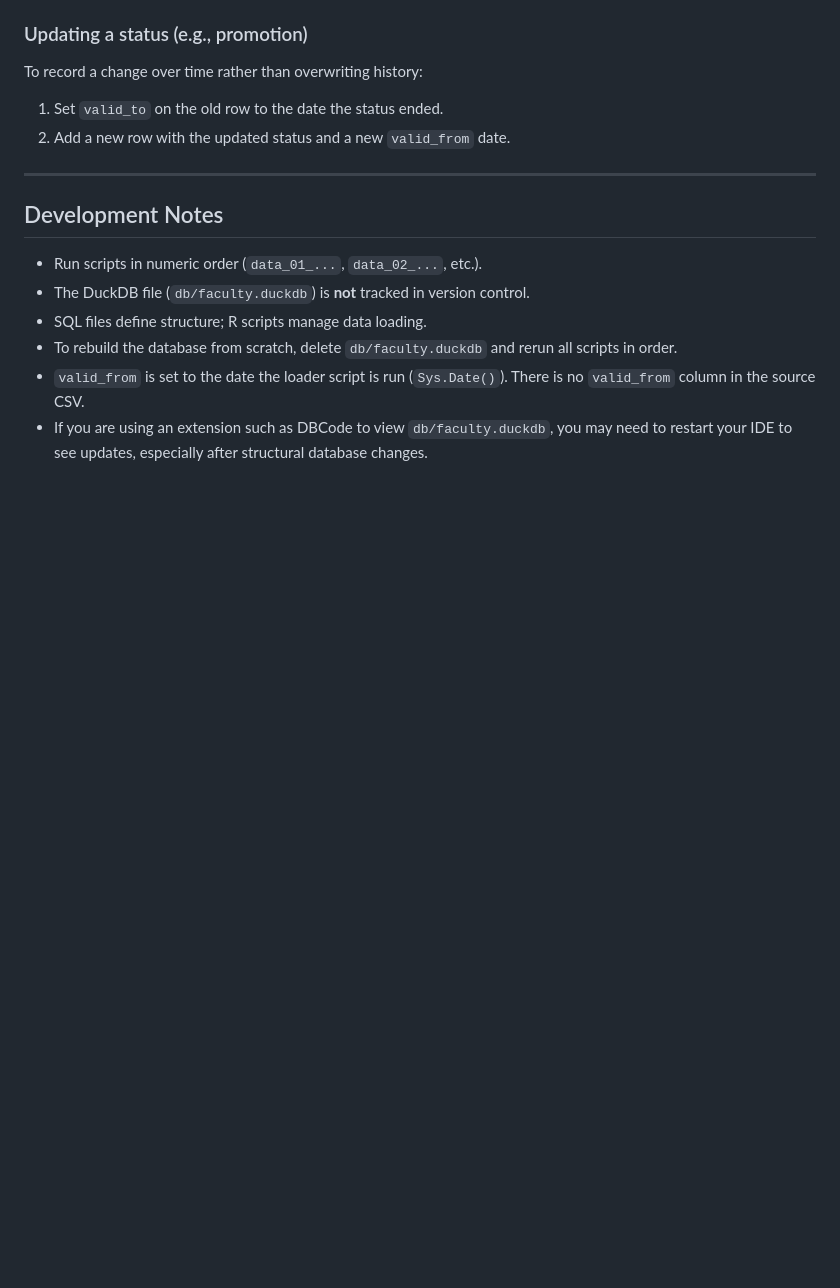
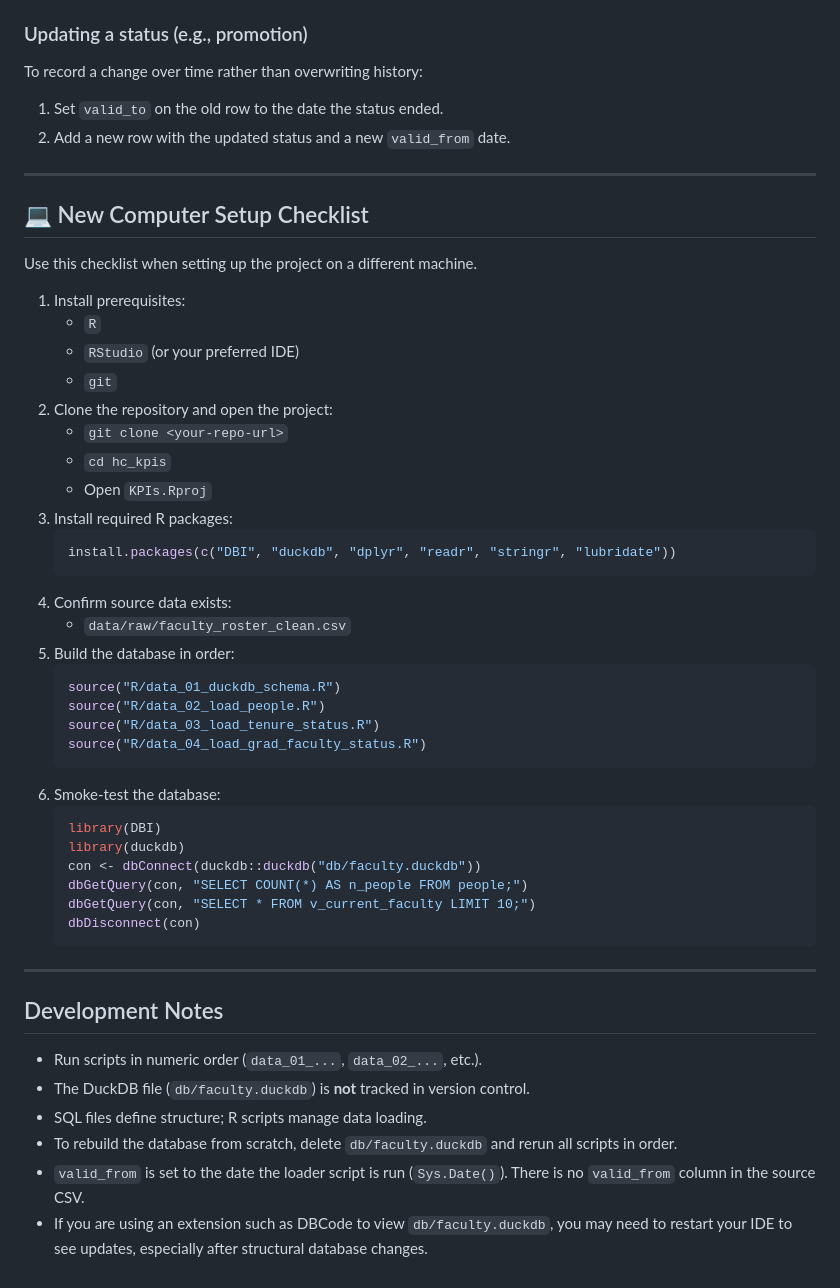
Before and after one commit to brad-cannell/hc_kpis, a Markdown page: README.md, the part around the change. Rendered like a GitHub page; blank space fills up the shorter version.

Commit message:
Add more to the readme

````diff
--- a/README.md
+++ b/README.md
@@ -195,6 +195,43 @@ To record a change over time rather than overwriting history:
 
 ---
 
+## 💻 New Computer Setup Checklist
+
+Use this checklist when setting up the project on a different machine.
+
+1. Install prerequisites:
+   - `R`
+   - `RStudio` (or your preferred IDE)
+   - `git`
+2. Clone the repository and open the project:
+   - `git clone <your-repo-url>`
+   - `cd hc_kpis`
+   - Open `KPIs.Rproj`
+3. Install required R packages:
+   ```r
+   install.packages(c("DBI", "duckdb", "dplyr", "readr", "stringr", "lubridate"))
+   ```
+4. Confirm source data exists:
+   - `data/raw/faculty_roster_clean.csv`
+5. Build the database in order:
+   ```r
+   source("R/data_01_duckdb_schema.R")
+   source("R/data_02_load_people.R")
+   source("R/data_03_load_tenure_status.R")
+   source("R/data_04_load_grad_faculty_status.R")
+   ```
+6. Smoke-test the database:
+   ```r
+   library(DBI)
+   library(duckdb)
+   con <- dbConnect(duckdb::duckdb("db/faculty.duckdb"))
+   dbGetQuery(con, "SELECT COUNT(*) AS n_people FROM people;")
+   dbGetQuery(con, "SELECT * FROM v_current_faculty LIMIT 10;")
+   dbDisconnect(con)
+   ```
+
+---
+
 ## Development Notes
 
 - Run scripts in numeric order (`data_01_...`, `data_02_...`, etc.).
````
